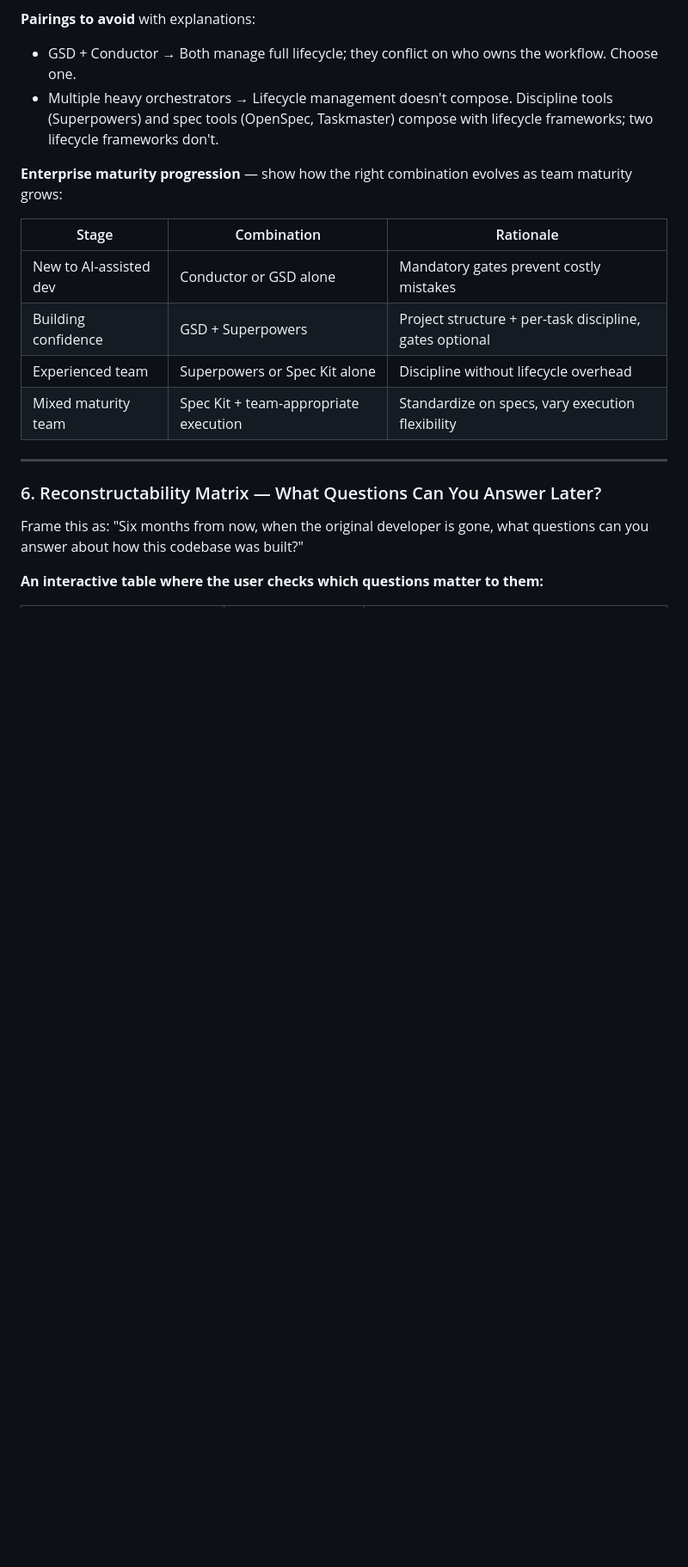
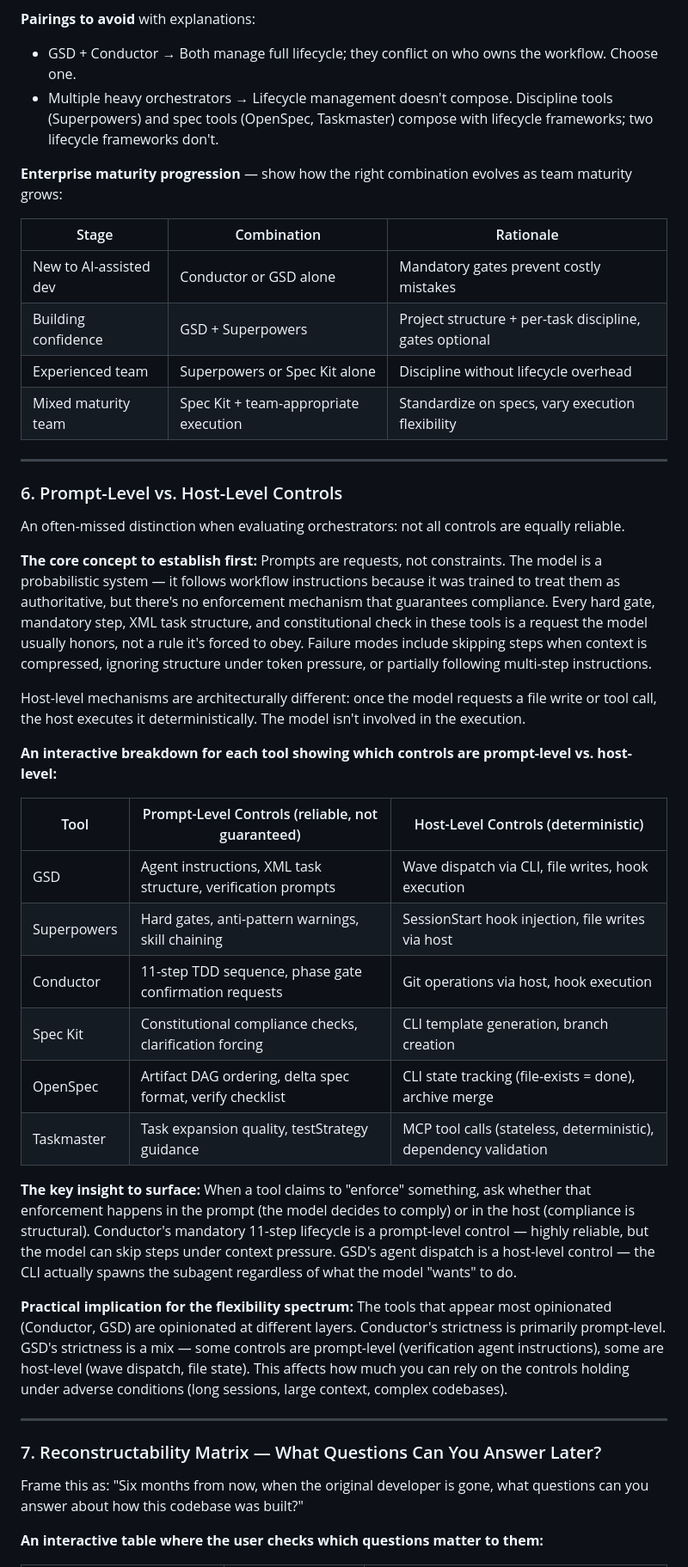
Before and after one commit to malston/learning-playgrounds, a Markdown page: ai-workflow-orchestrators/prompt.md, the part around one of its changes. Shown at 86% size. Rendered like a GitHub page; blank space fills up the shorter version.

```diff
--- a/ai-workflow-orchestrators/prompt.md
+++ b/ai-workflow-orchestrators/prompt.md
@@ -183,16 +183,42 @@ Many teams run two tools in combination. Show the valid combinations, what each
 
 **Enterprise maturity progression** — show how the right combination evolves as team maturity grows:
 
-| Stage                  | Combination                           | Rationale                                               |
-| ---------------------- | ------------------------------------- | ------------------------------------------------------- |
-| New to AI-assisted dev | Conductor or GSD alone                | Mandatory gates prevent costly mistakes                 |
-| Building confidence    | GSD + Superpowers                     | Project structure + per-task discipline, gates optional |
-| Experienced team       | Superpowers or Spec Kit alone         | Discipline without lifecycle overhead                   |
-| Mixed maturity team    | Spec Kit + team-appropriate execution | Standardize on specs, vary execution flexibility        |
+| Stage | Combination | Rationale |
+| --- | --- | --- |
+| New to AI-assisted dev | Conductor or GSD alone | Mandatory gates prevent costly mistakes |
+| Building confidence | GSD + Superpowers | Project structure + per-task discipline, gates optional |
+| Experienced team | Superpowers or Spec Kit alone | Discipline without lifecycle overhead |
+| Mixed maturity team | Spec Kit + team-appropriate execution | Standardize on specs, vary execution flexibility |
 
 ---
 
-### 6. Reconstructability Matrix — What Questions Can You Answer Later?
+### 6. Prompt-Level vs. Host-Level Controls
+
+An often-missed distinction when evaluating orchestrators: not all controls are equally reliable.
+
+**The core concept to establish first:**
+Prompts are requests, not constraints. The model is a probabilistic system — it follows workflow instructions because it was trained to treat them as authoritative, but there's no enforcement mechanism that guarantees compliance. Every hard gate, mandatory step, XML task structure, and constitutional check in these tools is a request the model usually honors, not a rule it's forced to obey. Failure modes include skipping steps when context is compressed, ignoring structure under token pressure, or partially following multi-step instructions.
+
+Host-level mechanisms are architecturally different: once the model requests a file write or tool call, the host executes it deterministically. The model isn't involved in the execution.
+
+**An interactive breakdown for each tool showing which controls are prompt-level vs. host-level:**
+
+| Tool | Prompt-Level Controls (reliable, not guaranteed) | Host-Level Controls (deterministic) |
+| --- | --- | --- |
+| GSD | Agent instructions, XML task structure, verification prompts | Wave dispatch via CLI, file writes, hook execution |
+| Superpowers | Hard gates, anti-pattern warnings, skill chaining | SessionStart hook injection, file writes via host |
+| Conductor | 11-step TDD sequence, phase gate confirmation requests | Git operations via host, hook execution |
+| Spec Kit | Constitutional compliance checks, clarification forcing | CLI template generation, branch creation |
+| OpenSpec | Artifact DAG ordering, delta spec format, verify checklist | CLI state tracking (file-exists = done), archive merge |
+| Taskmaster | Task expansion quality, testStrategy guidance | MCP tool calls (stateless, deterministic), dependency validation |
+
+**The key insight to surface:** When a tool claims to "enforce" something, ask whether that enforcement happens in the prompt (the model decides to comply) or in the host (compliance is structural). Conductor's mandatory 11-step lifecycle is a prompt-level control — highly reliable, but the model can skip steps under context pressure. GSD's agent dispatch is a host-level control — the CLI actually spawns the subagent regardless of what the model "wants" to do.
+
+**Practical implication for the flexibility spectrum:** The tools that appear most opinionated (Conductor, GSD) are opinionated at different layers. Conductor's strictness is primarily prompt-level. GSD's strictness is a mix — some controls are prompt-level (verification agent instructions), some are host-level (wave dispatch, file state). This affects how much you can rely on the controls holding under adverse conditions (long sessions, large context, complex codebases).
+
+---
+
+### 7. Reconstructability Matrix — What Questions Can You Answer Later?
 
 Frame this as: "Six months from now, when the original developer is gone, what questions can you answer about how this codebase was built?"
 
```
Also changed, not shown: other parts of ai-workflow-orchestrators/prompt.md (+23 -23 lines).
